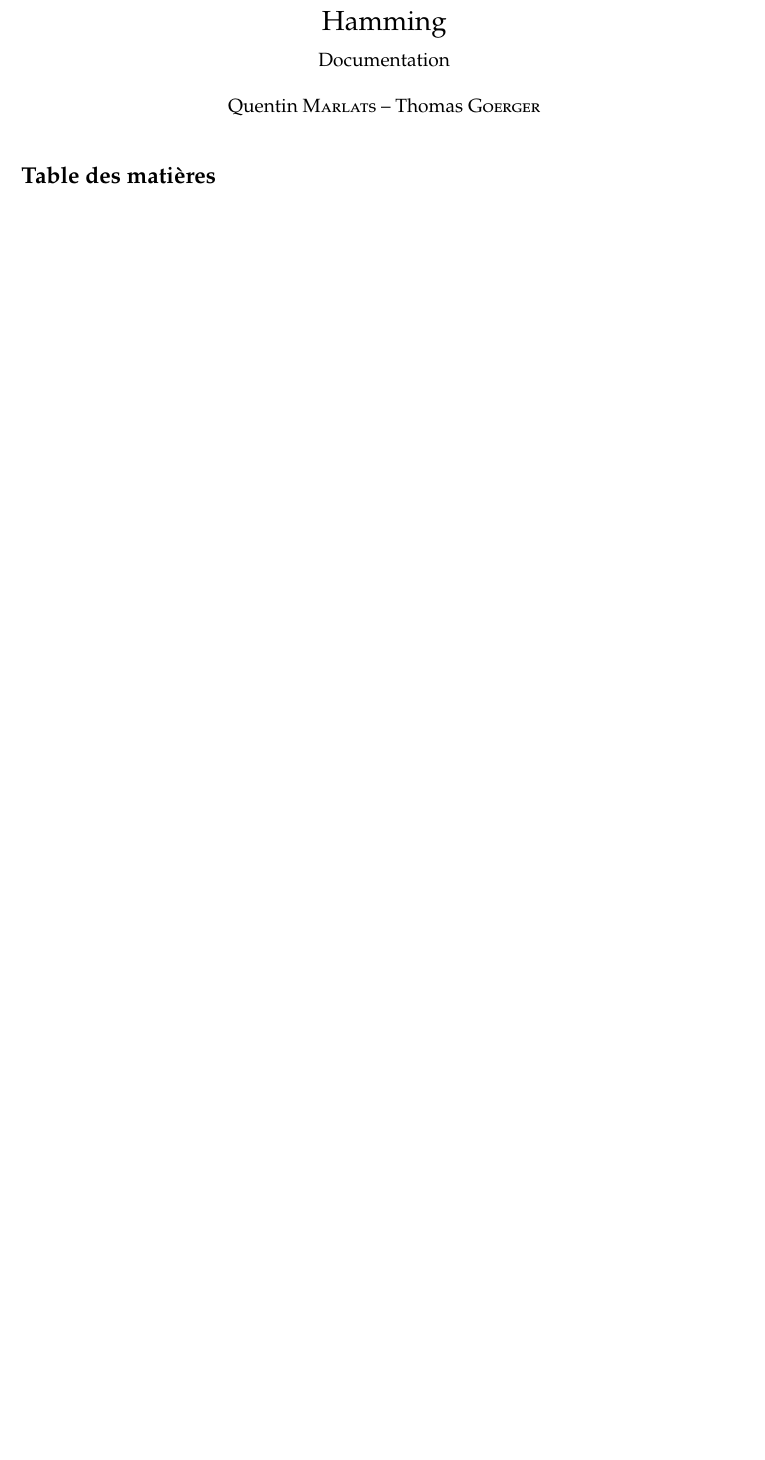
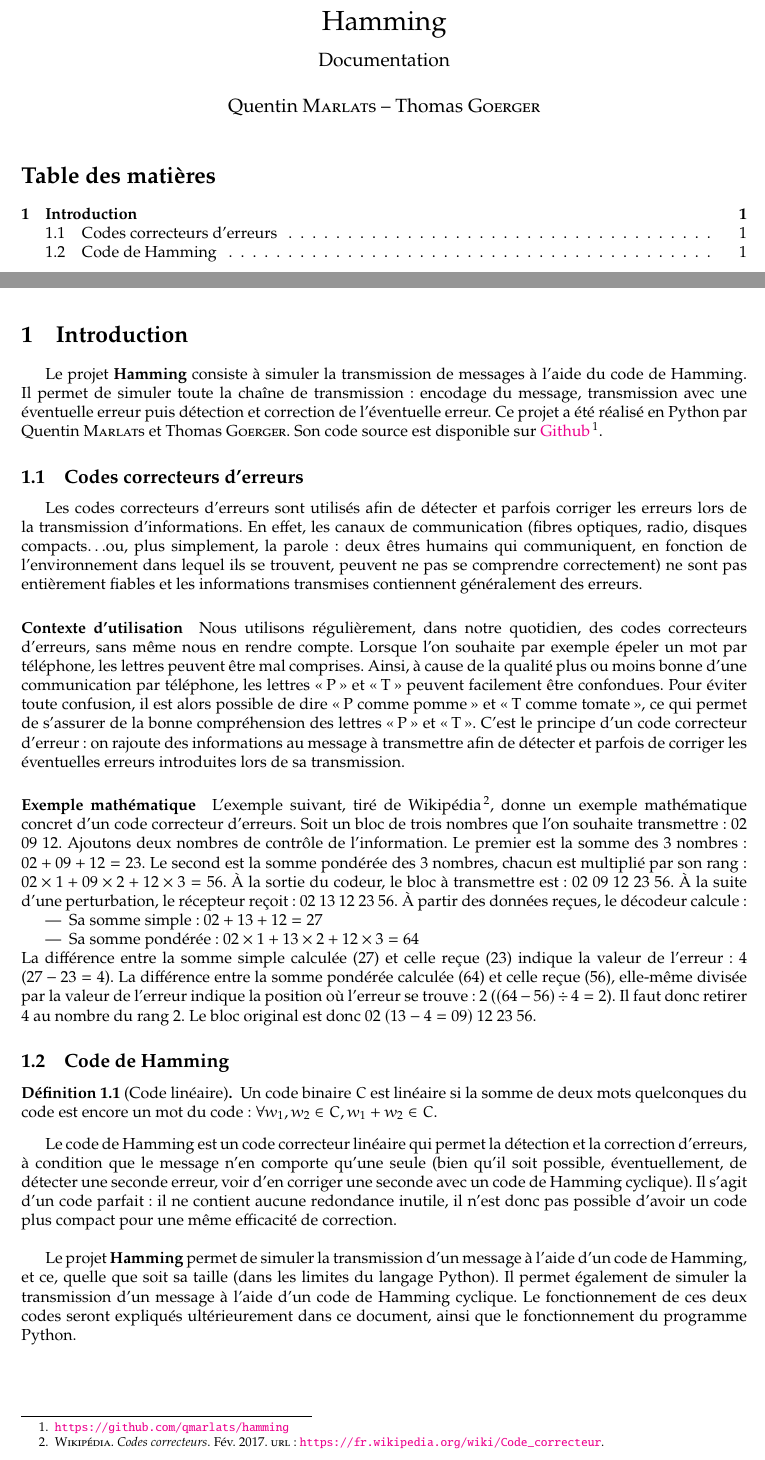
Before and after one commit to qmarlats/hamming, a LaTeX document (docs/sources/Documentation_FR.tex): part of the page before the commit and two parts of pages 1 and 2 of 3 after it, the two joined at a grey line, cut so that both start at the same text, the shorter picture padded with empty space. Compiled offline with pdfLaTeX.

Commit message:
Add 'Introduction' for 'Documentation_FR'

```diff
--- a/docs/sources/Documentation_FR.tex
+++ b/docs/sources/Documentation_FR.tex
@@ -4,6 +4,14 @@
 
 \usepackage[francais]{babel}
 \usepackage[margin=2.5cm]{geometry}
+
+
+% Maths
+
+\usepackage{amsmath}
+\usepackage{amsthm}
+
+\numberwithin{equation}{section}
 
 
 % Fonts
@@ -69,6 +72,12 @@
 \author{Quentin \textsc{Marlats} -- Thomas \textsc{Goerger}}
 
 
+% Theorems
+
+\theoremstyle{definition}
+\newtheorem{definition}{Définition}[section]
+
+
 
 
 
@@ -86,10 +95,33 @@
 \setcounter{page}{1}
 
 
-%\newpage
-%\clearpage
+\section{Introduction}
 
-%\printbibliography
+Le projet \textbf{Hamming} consiste à simuler la transmission de messages à l'aide du code de Hamming. Il permet de simuler toute la chaîne de transmission : encodage du message, transmission avec une éventuelle erreur puis détection et correction de l'éventuelle erreur. Ce projet a été réalisé en Python par Quentin \textsc{Marlats} et Thomas \textsc{Goerger}. Son code source est disponible sur \footnoteurl{https://github.com/qmarlats/hamming}{Github}.
 
-%\pagenumbering{roman}
-%\setcounter{page}{1}
+\subsection{Codes correcteurs d'erreurs}
+
+Les codes correcteurs d'erreurs sont utilisés afin de détecter et parfois corriger les erreurs lors de la transmission d'informations. En effet, les canaux de communication (fibres optiques, radio, disques compacts\ldots ou, plus simplement, la parole : deux êtres humains qui communiquent, en fonction de l'environnement dans lequel ils se trouvent, peuvent ne pas se comprendre correctement) ne sont pas entièrement fiables et les informations transmises contiennent généralement des erreurs.
+
+\paragraph{Contexte d'utilisation} Nous utilisons régulièrement, dans notre quotidien, des codes correcteurs d'erreurs, sans même nous en rendre compte. Lorsque l'on souhaite par exemple épeler un mot par téléphone, les lettres peuvent être mal comprises. Ainsi, à cause de la qualité plus ou moins bonne d'une communication par téléphone, les lettres \og P \fg{} et \og T \fg{} peuvent facilement être confondues. Pour éviter toute confusion, il est alors possible de dire \og P comme pomme \fg{} et \og T comme tomate \fg{}, ce qui permet de s'assurer de la bonne compréhension des lettres \og P \fg{} et \og T \fg{}. C'est le principe d'un code correcteur d'erreur : on rajoute des informations au message à transmettre afin de détecter et parfois de corriger les éventuelles erreurs introduites lors de sa transmission.
+
+\paragraph{Exemple mathématique} L'exemple suivant, tiré de Wikipédia\footcite{wikipedia:codes-correcteurs}, donne un exemple mathématique concret d'un code correcteur d'erreurs. Soit un bloc de trois nombres que l'on souhaite transmettre : $02$ $09$ $12$. Ajoutons deux nombres de contrôle de l'information. Le premier est la somme des 3 nombres : $02 + 09 + 12 = 23$. Le second est la somme pondérée des 3 nombres, chacun est multiplié par son rang : $02 \times 1 + 09 \times 2 + 12 \times 3 = 56$. À la sortie du codeur, le bloc à transmettre est : $02$ $09$ $12$ $23$ $56$. À la suite d’une perturbation, le récepteur reçoit : $02$ $13$ $12$ $23$ $56$. À partir des données reçues, le décodeur calcule :
+\begin{itemize}
+  \item Sa somme simple : $02 + 13 + 12 = 27$
+  \item Sa somme pondérée : $02 \times 1 + 13 \times 2 + 12 \times 3 = 64$
+\end{itemize}
+La différence entre la somme simple calculée ($27$) et celle reçue ($23$) indique la valeur de l'erreur : $4$ ($27 - 23 = 4$). La différence entre la somme pondérée calculée ($64$) et celle reçue ($56$), elle-même divisée par la valeur de l'erreur indique la position où l'erreur se trouve : $2$ ($(64 - 56) \div 4 = 2$). Il faut donc retirer $4$ au nombre du rang 2. Le bloc original est donc $02$ $(13 - 4 = 09)$ $12$ $23$ $56$.
+
+\subsection{Code de Hamming}
+
+
+\begin{definition}[Code linéaire]
+Un code binaire $C$ est linéaire si la somme de deux mots quelconques du code est encore un mot du code : $\forall w_1, w_2 \in C, w_1 + w_2 \in C$.
+\end{definition}
+
+Le code de Hamming est un code correcteur linéaire qui permet la détection et la correction d'erreurs, à condition que le message n'en comporte qu'une seule (bien qu'il soit possible, éventuellement, de détecter une seconde erreur, voir d'en corriger une seconde avec un code de Hamming cyclique). Il s'agit d'un code parfait : il ne contient aucune redondance inutile, il n'est donc pas possible d'avoir un code plus compact pour une même efficacité de correction. \\
+
+Le projet \textbf{Hamming} permet de simuler la transmission d'un message à l'aide d'un code de Hamming, et ce, quelle que soit sa taille (dans les limites du langage Python). Il permet également de simuler la transmission d'un message à l'aide d'un code de Hamming cyclique. Le fonctionnement de ces deux codes seront expliqués ultérieurement dans ce document, ainsi que le fonctionnement du programme Python.
+
+
+\newpage
```
Also changed, not shown: docs/sources/Documentation_FR.bib (added, +8 -0 lines), docs/Documentation_FR.pdf, docs/sources/Documentation_FR.tex (17 more changed lines).
